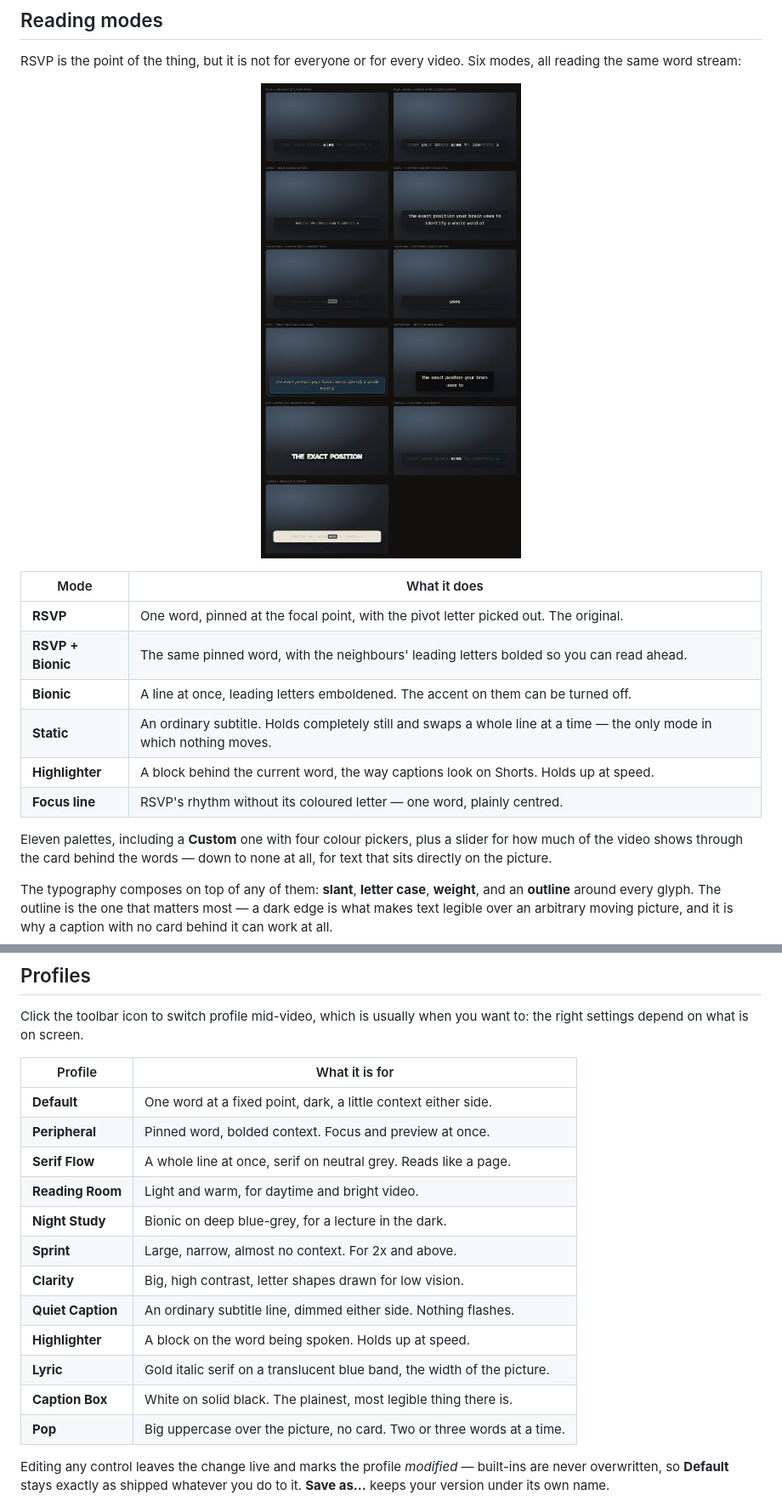
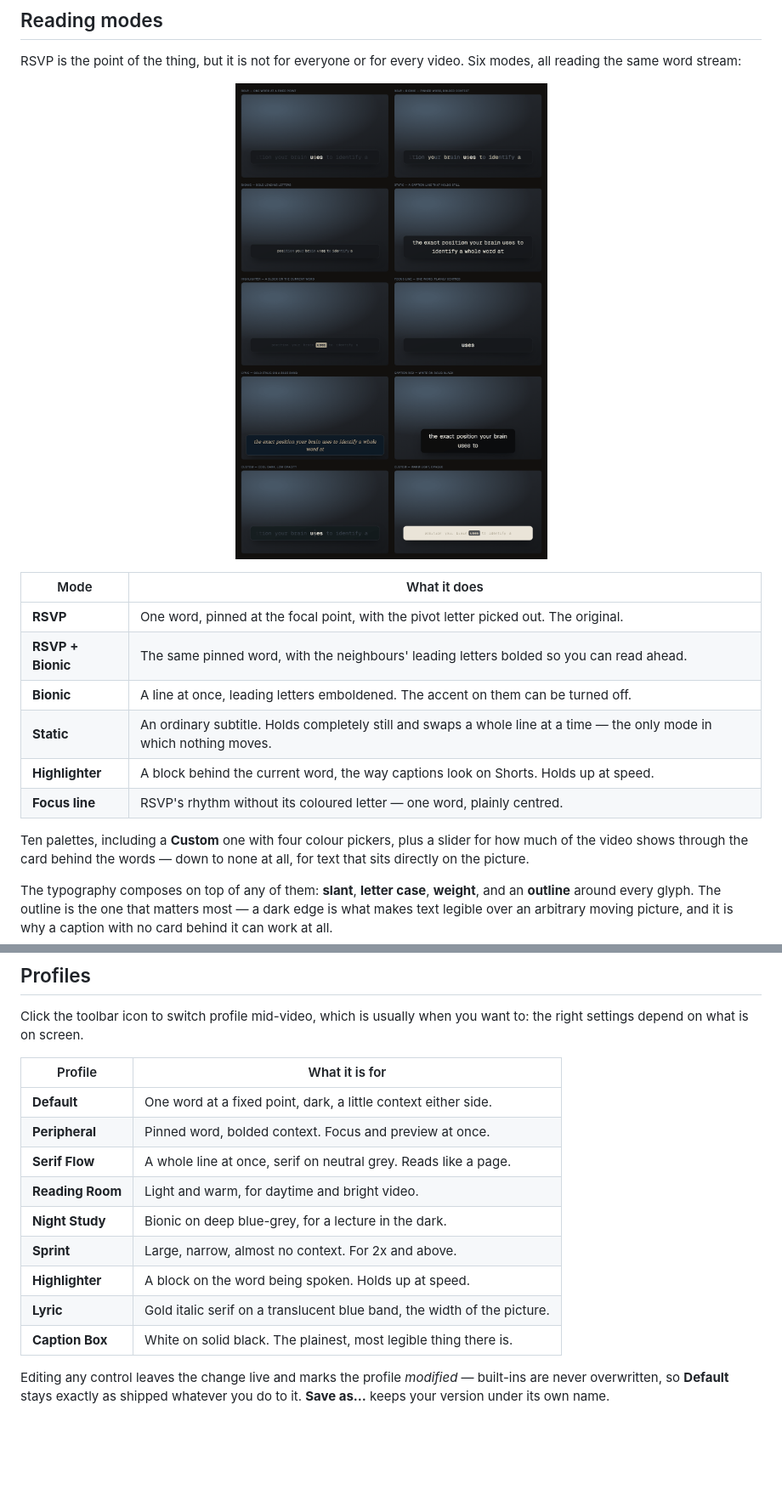
Before and after one commit to Ramonvdo/textreadsfast-youtube, a Markdown page: README.md, 2 parts joined by grey strips. Shown at 85% size. GitHub-like rendering; pictures changed too: .github/assets/reading-modes.png; blank space fills up the shorter version.

```diff
--- a/README.md
+++ b/README.md
@@ -182,7 +182,7 @@ Six modes, all reading the same word stream:
 | **Highlighter**   | A block behind the current word, the way captions look on Shorts. Holds up at speed.                                  |
 | **Focus line**    | RSVP's rhythm without its coloured letter — one word, plainly centred.                                                |
 
-Eleven palettes, including a **Custom** one with four colour pickers, plus a
+Ten palettes, including a **Custom** one with four colour pickers, plus a
 slider for how much of the video shows through the card behind the words — down
 to none at all, for text that sits directly on the picture.
 
@@ -203,20 +203,17 @@ picture, and it is why a caption with no card behind it can work at all.
 Click the toolbar icon to switch profile mid-video, which is usually when you
 want to: the right settings depend on what is on screen.
 
-| Profile           | What it is for                                                          |
-| ----------------- | ----------------------------------------------------------------------- |
-| **Default**       | One word at a fixed point, dark, a little context either side.          |
-| **Peripheral**    | Pinned word, bolded context. Focus and preview at once.                 |
-| **Serif Flow**    | A whole line at once, serif on neutral grey. Reads like a page.         |
-| **Reading Room**  | Light and warm, for daytime and bright video.                           |
-| **Night Study**   | Bionic on deep blue-grey, for a lecture in the dark.                    |
-| **Sprint**        | Large, narrow, almost no context. For 2x and above.                     |
-| **Clarity**       | Big, high contrast, letter shapes drawn for low vision.                 |
-| **Quiet Caption** | An ordinary subtitle line, dimmed either side. Nothing flashes.         |
-| **Highlighter**   | A block on the word being spoken. Holds up at speed.                    |
-| **Lyric**         | Gold italic serif on a translucent blue band, the width of the picture. |
-| **Caption Box**   | White on solid black. The plainest, most legible thing there is.        |
-| **Pop**           | Big uppercase over the picture, no card. Two or three words at a time.  |
+| Profile          | What it is for                                                          |
+| ---------------- | ----------------------------------------------------------------------- |
+| **Default**      | One word at a fixed point, dark, a little context either side.          |
+| **Peripheral**   | Pinned word, bolded context. Focus and preview at once.                 |
+| **Serif Flow**   | A whole line at once, serif on neutral grey. Reads like a page.         |
+| **Reading Room** | Light and warm, for daytime and bright video.                           |
+| **Night Study**  | Bionic on deep blue-grey, for a lecture in the dark.                    |
+| **Sprint**       | Large, narrow, almost no context. For 2x and above.                     |
+| **Highlighter**  | A block on the word being spoken. Holds up at speed.                    |
+| **Lyric**        | Gold italic serif on a translucent blue band, the width of the picture. |
+| **Caption Box**  | White on solid black. The plainest, most legible thing there is.        |
 
 Editing any control leaves the change live and marks the profile _modified_ —
 built-ins are never overwritten, so **Default** stays exactly as shipped
```
Also changed, not shown: AGENTS.md (+1 -13 lines), 7 other files.
